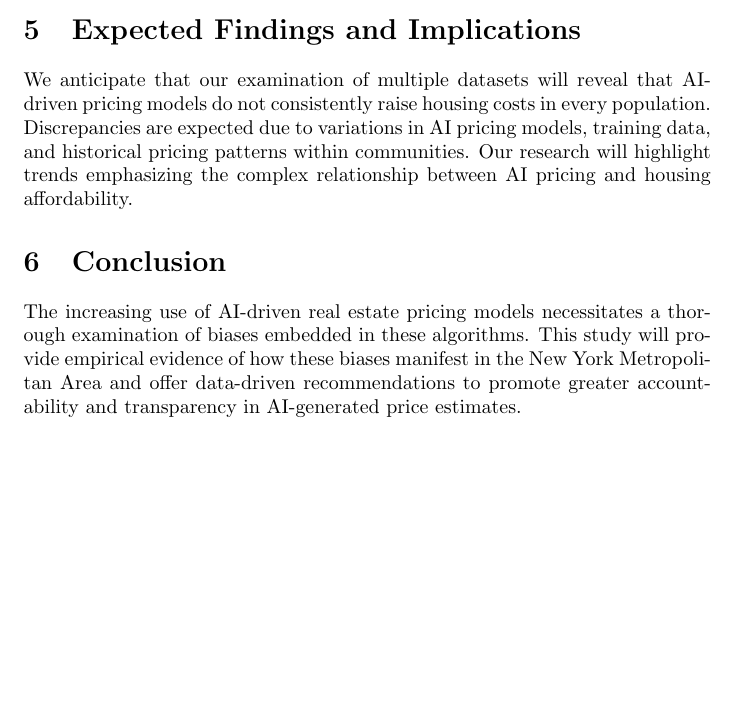
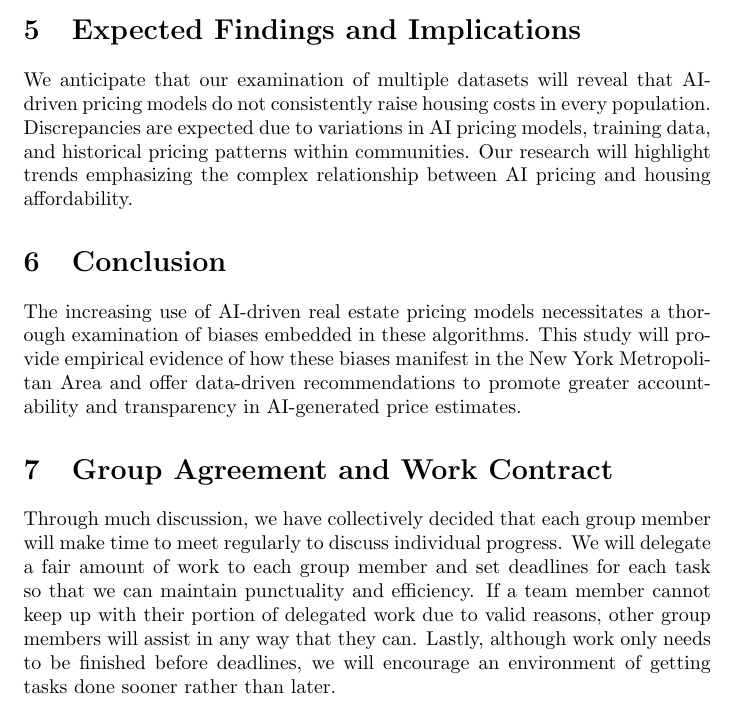
Before and after one commit to DafneArreola/CMPU250, a LaTeX document (proposal/project_proposal.tex): part of page 4 of 4, cut so that both start at the same text, the shorter picture padded with empty space. Compiled offline with pdfLaTeX.

Commit message:
added group agreement and work contract

```diff
--- a/proposal/project_proposal.tex
+++ b/proposal/project_proposal.tex
@@ -98,4 +98,7 @@ We anticipate that our examination of multiple datasets will reveal that AI-driv
 \section{Conclusion}
 The increasing use of AI-driven real estate pricing models necessitates a thorough examination of biases embedded in these algorithms. This study will provide empirical evidence of how these biases manifest in the New York Metropolitan Area and offer data-driven recommendations to promote greater accountability and transparency in AI-generated price estimates.
 
+\section{Group Agreement and Work Contract}
+Through much discussion, we have collectively decided that each group member will make time to meet regularly to discuss individual progress. We will delegate a fair amount of work to each group member and set deadlines for each task so that we can maintain punctuality and efficiency. If a team member cannot keep up with their portion of delegated work due to valid reasons, other group members will assist in any way that they can. Lastly, although work only needs to be finished before deadlines, we will encourage an environment of getting tasks done sooner rather than later.
+
 \end{document}
```
Also changed, not shown: proposal/README.md.
